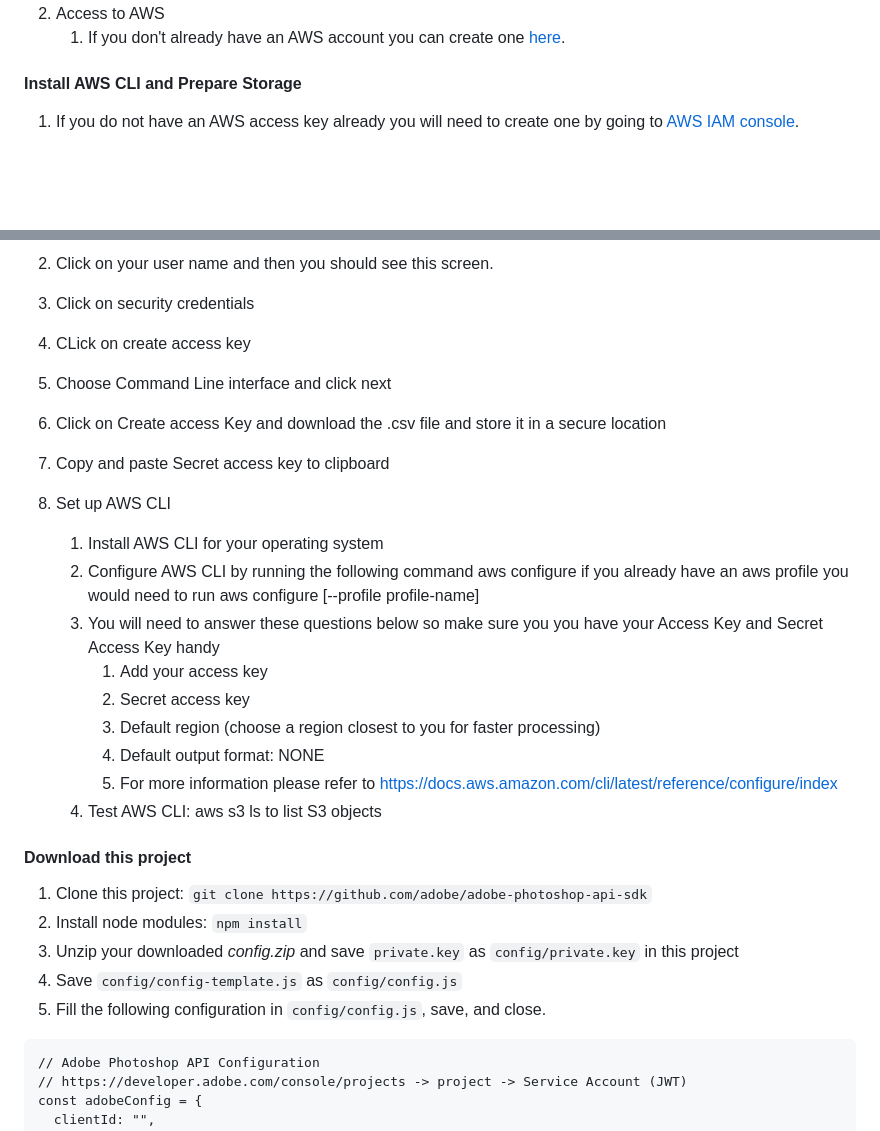
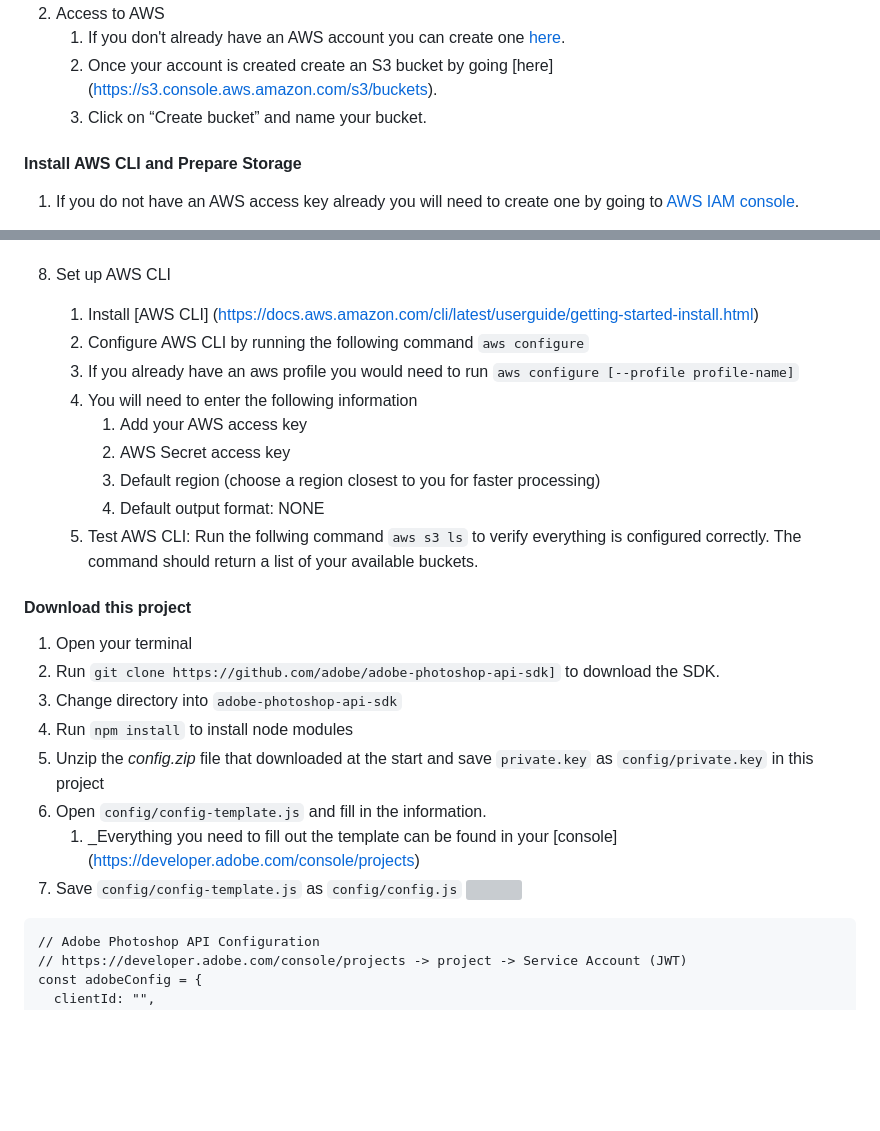
Before and after one commit to adobe/adobe-photoshop-api-sdk, a Markdown page: README.md, 2 parts joined by grey strips. Rendered like a GitHub page; blank space fills up the shorter version; grey boxes are pictures that could not be loaded.

````diff
--- a/README.md
+++ b/README.md
@@ -10,5 +10,7 @@ You’ll need to have:
 1. Access to AWS
    1. If you don't already have an AWS account you can create one [here](https://docs.aws.amazon.com/rekognition/latest/dg/setting-up.html).
+   1. Once your account is created create an S3 bucket by going [here] (https://s3.console.aws.amazon.com/s3/buckets).
+   1. Click on “Create bucket” and name your bucket.
 
 #### Install AWS CLI and Prepare Storage
 
@@ -16,28 +25,25 @@ You’ll need to have:
 
-1. Click on your user name and then you should see this screen.
-1. Click on security credentials
-1. CLick on create access key
-1. Choose Command Line interface and click next
-1. Click on Create access Key and download the .csv file and store it in a secure location
-1. Copy and paste Secret access key to clipboard
 1. Set up AWS CLI
-   1. Install AWS CLI for your operating system
-   1. Configure AWS CLI by running the following command  aws configure if you already have an aws profile you would need to run aws configure [--profile profile-name]
-   1. You will need to answer these questions below so make sure you you have your Access Key and Secret Access Key handy
-      1. Add your access key
-      1. Secret access key
+   1. Install [AWS CLI] (https://docs.aws.amazon.com/cli/latest/userguide/getting-started-install.html)
+   1. Configure AWS CLI by running the following command `aws configure`
+   1. If you already have an aws profile you would need to run `aws configure [--profile profile-name]`
+   1. You will need to enter the following information
+      1. Add your AWS access key
+      1. AWS Secret access key
       1. Default region (choose a region closest to you for faster processing)
       1. Default output format: NONE
-      1. For more information please refer to https://docs.aws.amazon.com/cli/latest/reference/configure/index
-   1. Test AWS CLI: aws s3 ls to list S3 objects
+   1. Test AWS CLI: Run the follwing command `aws s3 ls` to verify everything is configured correctly. The command should return a list of your available buckets.
 
 #### Download this project
 
-1. Clone this project: `git clone https://github.com/adobe/adobe-photoshop-api-sdk`
-1. Install node modules: `npm install`
-1. Unzip your downloaded _config.zip_ and save `private.key` as `config/private.key` in this project
-1. Save `config/config-template.js` as `config/config.js`
-1. Fill the following configuration in `config/config.js`, save, and close.
+1. Open your terminal
+1. Run `git clone https://github.com/adobe/adobe-photoshop-api-sdk]` to download the SDK.
+1. Change directory into `adobe-photoshop-api-sdk`
+1. Run `npm install` to install node modules
+1. Unzip the  _config.zip_ file that downloaded at the start and save `private.key` as `config/private.key` in this project
+1. Open `config/config-template.js` and fill in the information.
+   1. _Everything you need to fill out the template can be found in your [console] (https://developer.adobe.com/console/projects)
+1. Save `config/config-template.js` as `config/config.js` ![](images/adobe_console.jpg)
 
 ```
 // Adobe Photoshop API Configuration
````
Also changed, not shown: other parts of README.md (+10 -3 lines).
